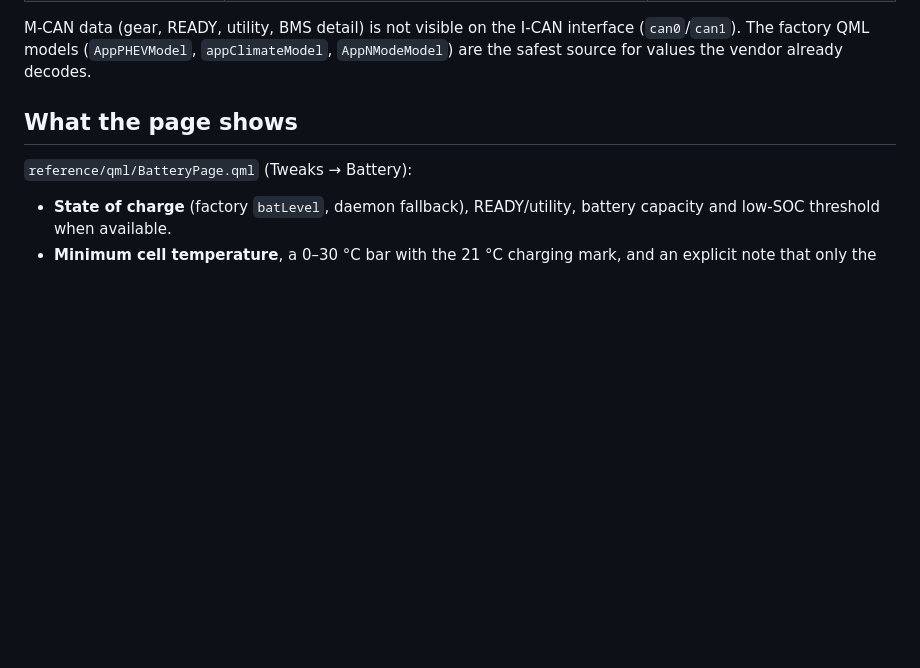
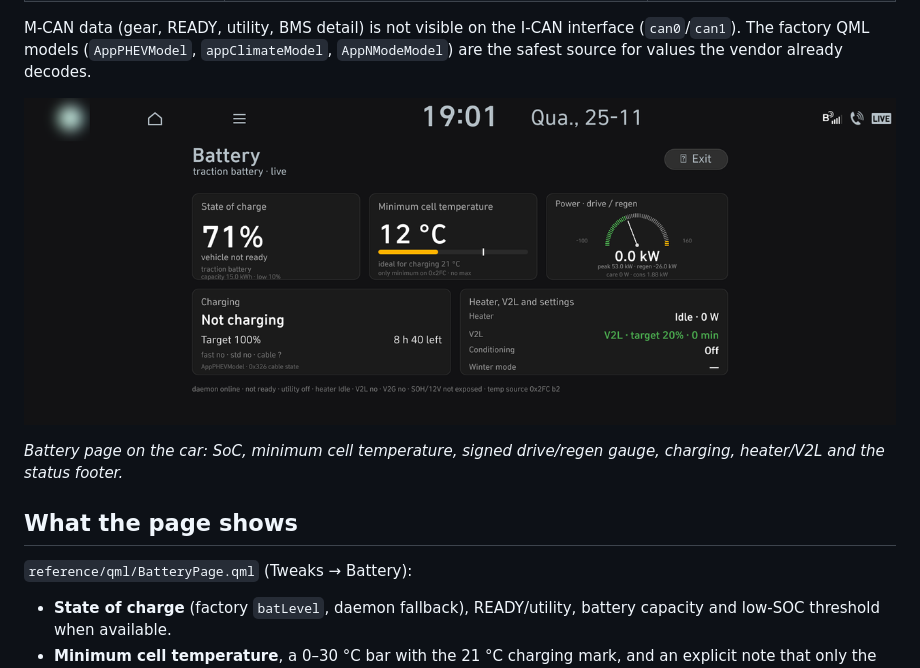
Before and after one commit to Fidel10/ioniq5-gen5w-car-tweaks, a Markdown page: docs/02-battery.md, the part around the change. Rendered like a GitHub page; pictures changed too: docs/images/battery-page.png (added); blank space fills up the shorter version.

```diff
--- a/docs/02-battery.md
+++ b/docs/02-battery.md
@@ -30,6 +30,11 @@ M-CAN data (gear, READY, utility, BMS detail) is not visible on the I-CAN
 interface (`can0`/`can1`).
 The factory QML models (`AppPHEVModel`, `appClimateModel`, `AppNModeModel`)
 are the safest source for values the vendor already decodes.
+
+![Battery page](images/battery-page.png)
+
+*Battery page on the car: SoC, minimum cell temperature, signed drive/regen
+gauge, charging, heater/V2L and the status footer.*
 
 ## What the page shows
 
```
Also changed, not shown: README.md (+17 -0 lines), docs/01-wifi.md (+4 -0 lines), docs/images/README.md (added, +18 -0 lines), docs/images/wifi-page.png (added).
